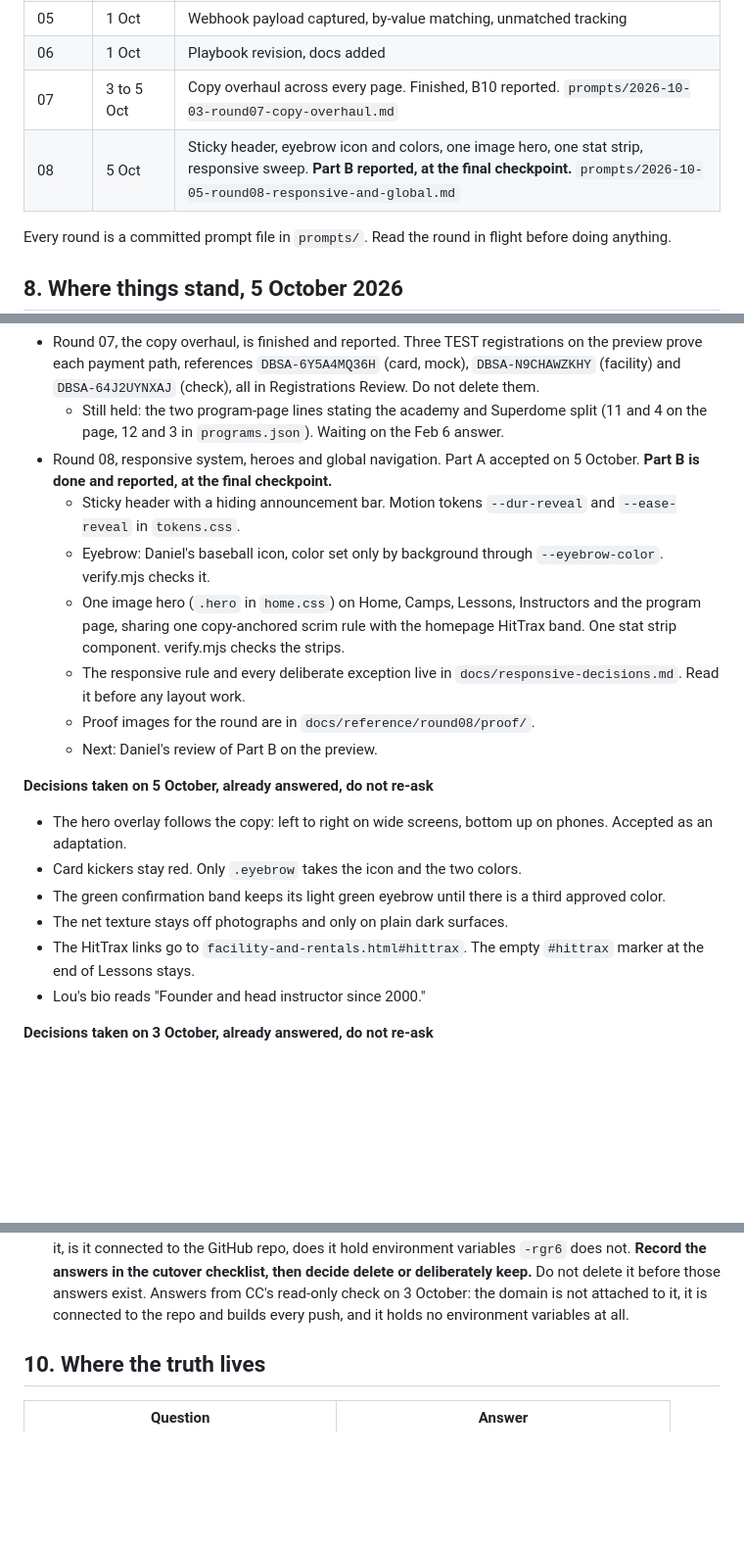
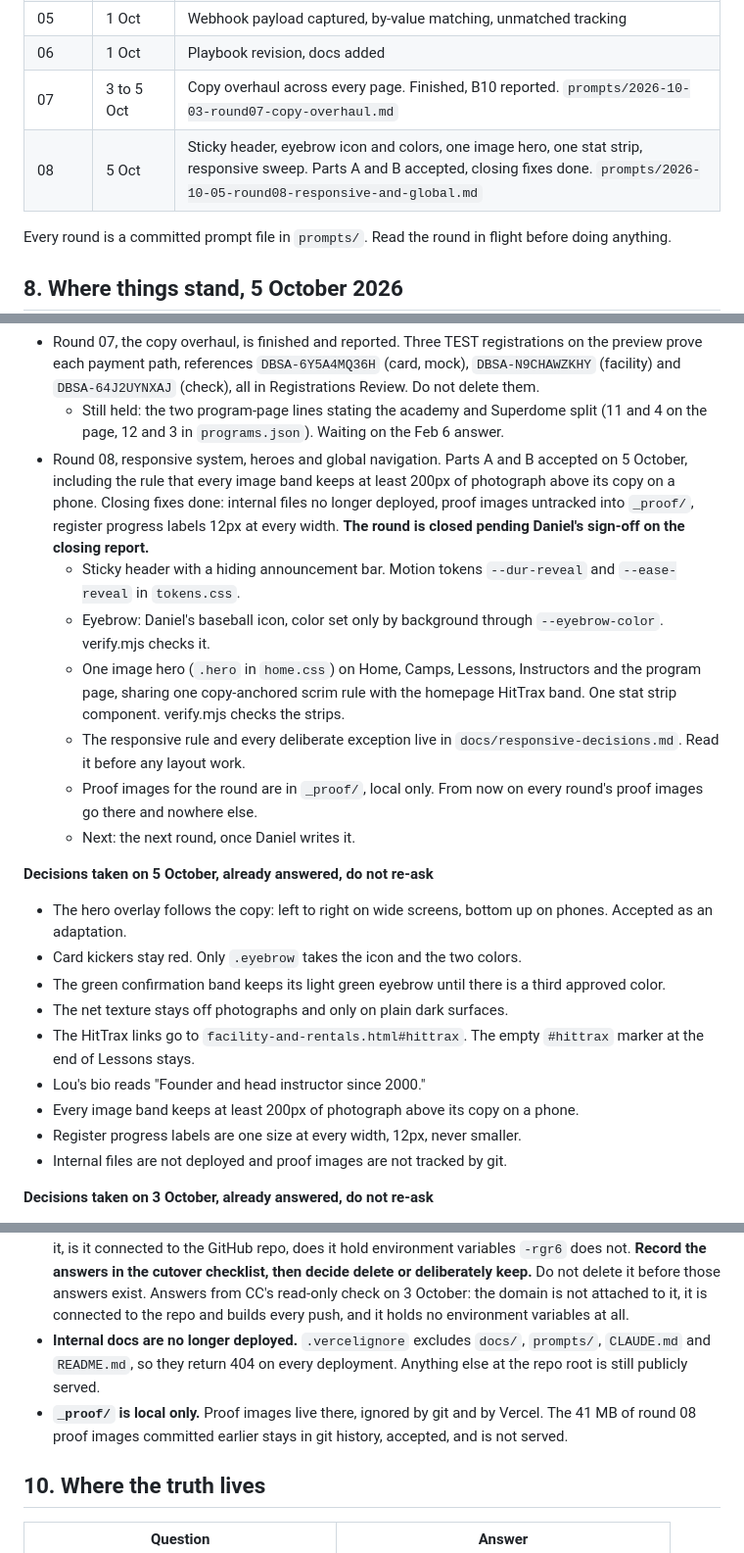
Before and after one commit to Dgreentime-design/dichiarobaseball.com, a Markdown page: docs/build-thread-briefing.md, 3 parts joined by grey strips. Shown at 98% size. GitHub-like rendering; blank space fills up the shorter version.

Commit message:
Update the build briefing: round 08 closing fixes, two known-issue lines
Co-Authored-By: Claude Opus 5.5 <noreply@anthropic.com>

```diff
--- a/docs/build-thread-briefing.md
+++ b/docs/build-thread-briefing.md
@@ -167,7 +167,7 @@ test registrations stay out of the handover table (`Registrations`).
 | 05 | 1 Oct | Webhook payload captured, by-value matching, unmatched tracking |
 | 06 | 1 Oct | Playbook revision, docs added |
 | 07 | 3 to 5 Oct | Copy overhaul across every page. Finished, B10 reported. `prompts/2026-10-03-round07-copy-overhaul.md` |
-| 08 | 5 Oct | Sticky header, eyebrow icon and colors, one image hero, one stat strip, responsive sweep. **Part B reported, at the final checkpoint.** `prompts/2026-10-05-round08-responsive-and-global.md` |
+| 08 | 5 Oct | Sticky header, eyebrow icon and colors, one image hero, one stat strip, responsive sweep. Parts A and B accepted, closing fixes done. `prompts/2026-10-05-round08-responsive-and-global.md` |
 
 Every round is a committed prompt file in `prompts/`. Read the round in flight
 before doing anything.
@@ -194,8 +194,12 @@ before doing anything.
   - Still held: the two program-page lines stating the academy and Superdome
     split (11 and 4 on the page, 12 and 3 in `programs.json`). Waiting on
     the Feb 6 answer.
-- Round 08, responsive system, heroes and global navigation. Part A accepted
-  on 5 October. **Part B is done and reported, at the final checkpoint.**
+- Round 08, responsive system, heroes and global navigation. Parts A and B
+  accepted on 5 October, including the rule that every image band keeps at
+  least 200px of photograph above its copy on a phone. Closing fixes done:
+  internal files no longer deployed, proof images untracked into `_proof/`,
+  register progress labels 12px at every width. **The round is closed
+  pending Daniel's sign-off on the closing report.**
   - Sticky header with a hiding announcement bar. Motion tokens
     `--dur-reveal` and `--ease-reveal` in `tokens.css`.
   - Eyebrow: Daniel's baseball icon, color set only by background through
@@ -206,8 +210,9 @@ before doing anything.
     checks the strips.
   - The responsive rule and every deliberate exception live in
     `docs/responsive-decisions.md`. Read it before any layout work.
-  - Proof images for the round are in `docs/reference/round08/proof/`.
-  - Next: Daniel's review of Part B on the preview.
+  - Proof images for the round are in `_proof/`, local only. From now on
+    every round's proof images go there and nowhere else.
+  - Next: the next round, once Daniel writes it.
 
 **Decisions taken on 5 October, already answered, do not re-ask**
 
@@ -220,6 +225,10 @@ before doing anything.
 - The HitTrax links go to `facility-and-rentals.html#hittrax`. The empty
   `#hittrax` marker at the end of Lessons stays.
 - Lou's bio reads "Founder and head instructor since 2000."
+- Every image band keeps at least 200px of photograph above its copy on a
+  phone.
+- Register progress labels are one size at every width, 12px, never smaller.
+- Internal files are not deployed and proof images are not tracked by git.
 
 **Decisions taken on 3 October, already answered, do not re-ask**
 
@@ -295,6 +304,12 @@ under "Before go-live". The two that bite silently:
   Answers from CC's read-only check on 3 October: the domain is not attached
   to it, it is connected to the repo and builds every push, and it holds no
   environment variables at all.
+- **Internal docs are no longer deployed.** `.vercelignore` excludes `docs/`,
+  `prompts/`, `CLAUDE.md` and `README.md`, so they return 404 on every
+  deployment. Anything else at the repo root is still publicly served.
+- **`_proof/` is local only.** Proof images live there, ignored by git and by
+  Vercel. The 41 MB of round 08 proof images committed earlier stays in git
+  history, accepted, and is not served.
 
 ## 10. Where the truth lives
 
```
